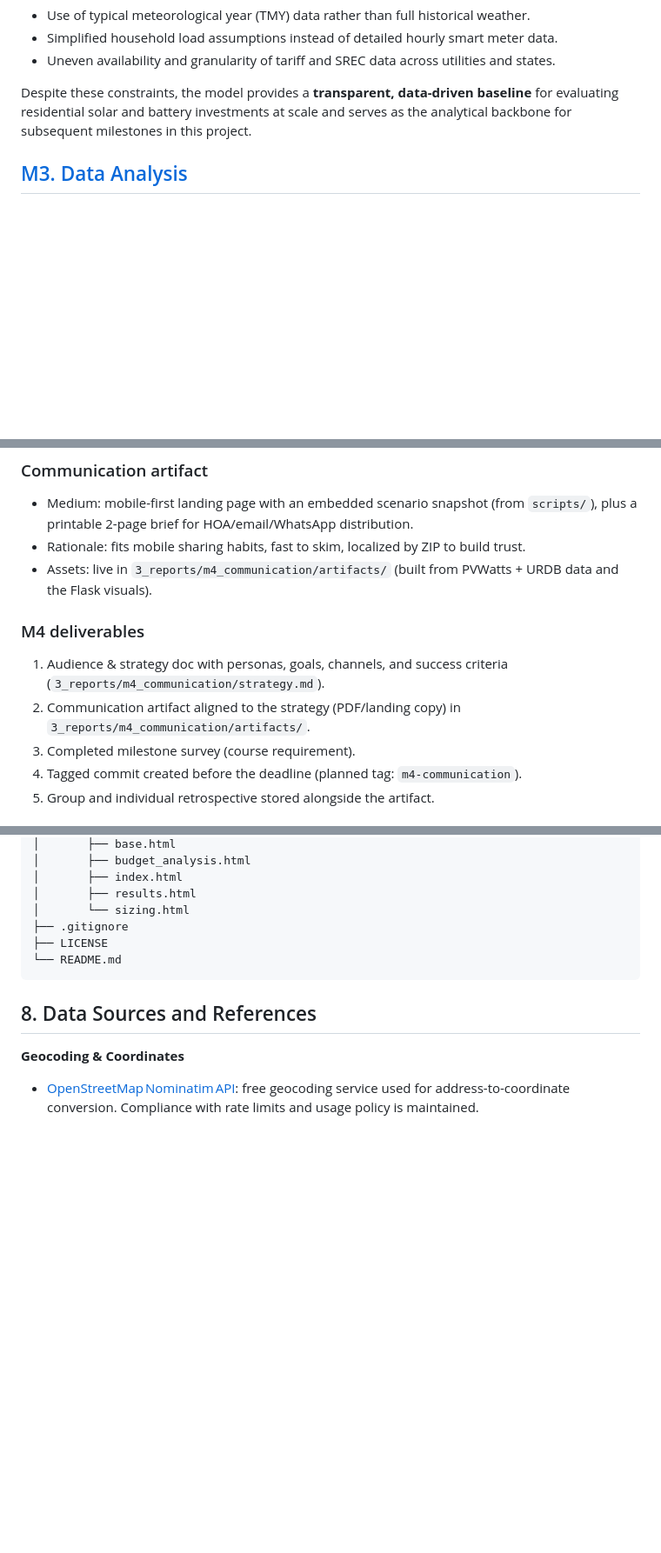
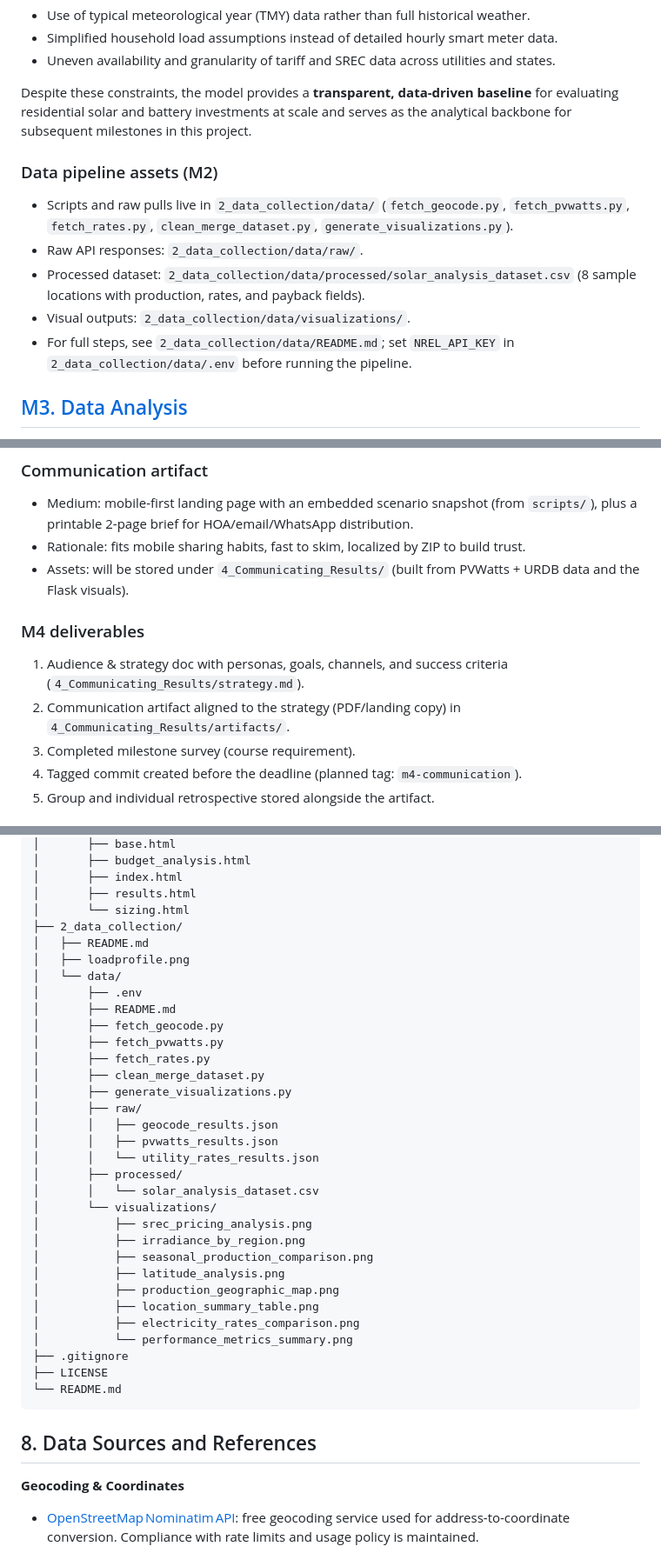
Before and after one commit to ermishina/MEWEnergy_elo2, a Markdown page: README.md, 3 parts joined by grey strips. Shown at 87% size. Rendered like a GitHub page; blank space fills up the shorter version.

```diff
--- a/README.md
+++ b/README.md
@@ -78,6 +78,13 @@ All inputs are sourced through **public, reproducible APIs** (NREL, OpenEI, IRS,
 
 Despite these constraints, the model provides a **transparent, data-driven baseline** for evaluating residential solar and battery investments at scale and serves as the analytical backbone for subsequent milestones in this project.
 
+### Data pipeline assets (M2)
+- Scripts and raw pulls live in `2_data_collection/data/` (`fetch_geocode.py`, `fetch_pvwatts.py`, `fetch_rates.py`, `clean_merge_dataset.py`, `generate_visualizations.py`).
+- Raw API responses: `2_data_collection/data/raw/`.
+- Processed dataset: `2_data_collection/data/processed/solar_analysis_dataset.csv` (8 sample locations with production, rates, and payback fields).
+- Visual outputs: `2_data_collection/data/visualizations/`.
+- For full steps, see `2_data_collection/data/README.md`; set `NREL_API_KEY` in `2_data_collection/data/.env` before running the pipeline.
+
 
 ## [M3. Data Analysis](3_data_analysis/README.md)
 
@@ -114,11 +121,11 @@ This milestone turns our analysis into audience-fit messaging for U.S. homeowner
 ### Communication artifact
 - Medium: mobile-first landing page with an embedded scenario snapshot (from `scripts/`), plus a printable 2-page brief for HOA/email/WhatsApp distribution.
 - Rationale: fits mobile sharing habits, fast to skim, localized by ZIP to build trust.
-- Assets: live in `3_reports/m4_communication/artifacts/` (built from PVWatts + URDB data and the Flask visuals).
+- Assets: will be stored under `4_Communicating_Results/` (built from PVWatts + URDB data and the Flask visuals).
 
 ### M4 deliverables
-1. Audience & strategy doc with personas, goals, channels, and success criteria (`3_reports/m4_communication/strategy.md`).
-2. Communication artifact aligned to the strategy (PDF/landing copy) in `3_reports/m4_communication/artifacts/`.
+1. Audience & strategy doc with personas, goals, channels, and success criteria (`4_Communicating_Results/strategy.md`).
+2. Communication artifact aligned to the strategy (PDF/landing copy) in `4_Communicating_Results/artifacts/`.
 3. Completed milestone survey (course requirement).
 4. Tagged commit created before the deadline (planned tag: `m4-communication`).
 5. Group and individual retrospective stored alongside the artifact.
@@ -205,6 +212,32 @@ By bridging **publicly available U.S. energy data** and **consumer decision tool
 │       ├── index.html
 │       ├── results.html
 │       └── sizing.html
+├── 2_data_collection/
+│   ├── README.md
+│   ├── loadprofile.png
+│   └── data/
+│       ├── .env
+│       ├── README.md
+│       ├── fetch_geocode.py
+│       ├── fetch_pvwatts.py
+│       ├── fetch_rates.py
+│       ├── clean_merge_dataset.py
+│       ├── generate_visualizations.py
+│       ├── raw/
+│       │   ├── geocode_results.json
+│       │   ├── pvwatts_results.json
+│       │   └── utility_rates_results.json
+│       ├── processed/
+│       │   └── solar_analysis_dataset.csv
+│       └── visualizations/
+│           ├── srec_pricing_analysis.png
+│           ├── irradiance_by_region.png
+│           ├── seasonal_production_comparison.png
+│           ├── latitude_analysis.png
+│           ├── production_geographic_map.png
+│           ├── location_summary_table.png
+│           ├── electricity_rates_comparison.png
+│           └── performance_metrics_summary.png
 ├── .gitignore
 ├── LICENSE
 └── README.md
```
Also changed, not shown: other parts of README.md (+2 -2 lines).
